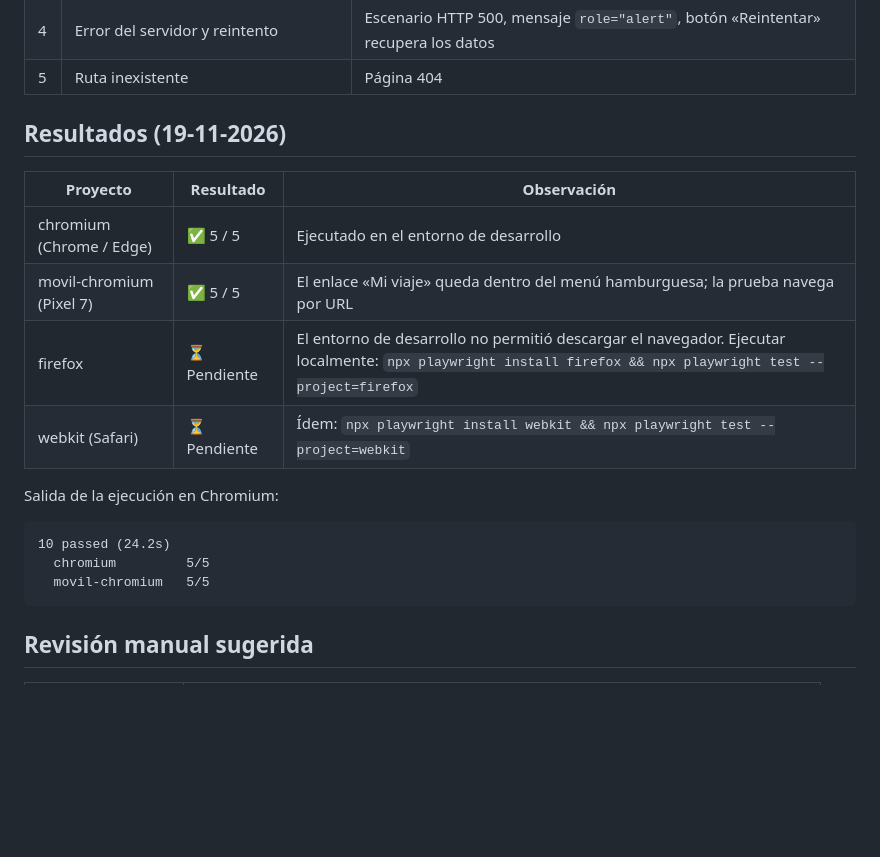
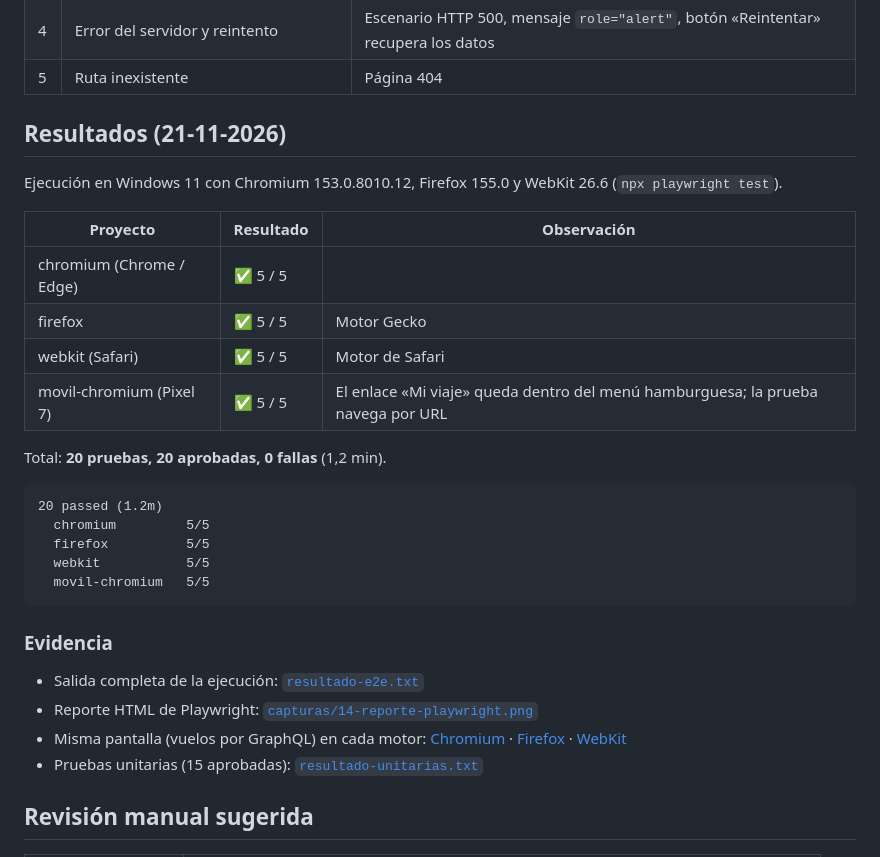
Before and after one commit to kbsg01/PFY2202_Exp2_S5_Karla_Santibanez, a Markdown page: docs/pruebas-cross-browser.md, the part around the change. Drawn GitHub-style; blank space fills up the shorter version.

````diff
--- a/docs/pruebas-cross-browser.md
+++ b/docs/pruebas-cross-browser.md
@@ -23,22 +23,34 @@
 | 4 | Error del servidor y reintento | Escenario HTTP 500, mensaje `role="alert"`, botón «Reintentar» recupera los datos |
 | 5 | Ruta inexistente | Página 404 |
 
-## Resultados (19-11-2026)
+## Resultados (21-11-2026)
+
+Ejecución en Windows 11 con Chromium 153.0.8010.12, Firefox 155.0 y WebKit 26.6 (`npx playwright test`).
 
 | Proyecto | Resultado | Observación |
 |---|---|---|
-| chromium (Chrome / Edge) | ✅ 5 / 5 | Ejecutado en el entorno de desarrollo |
+| chromium (Chrome / Edge) | ✅ 5 / 5 | |
+| firefox | ✅ 5 / 5 | Motor Gecko |
+| webkit (Safari) | ✅ 5 / 5 | Motor de Safari |
 | movil-chromium (Pixel 7) | ✅ 5 / 5 | El enlace «Mi viaje» queda dentro del menú hamburguesa; la prueba navega por URL |
-| firefox | ⏳ Pendiente | El entorno de desarrollo no permitió descargar el navegador. Ejecutar localmente: `npx playwright install firefox && npx playwright test --project=firefox` |
-| webkit (Safari) | ⏳ Pendiente | Ídem: `npx playwright install webkit && npx playwright test --project=webkit` |
 
-Salida de la ejecución en Chromium:
+Total: **20 pruebas, 20 aprobadas, 0 fallas** (1,2 min).
 
 ```
-10 passed (24.2s)
+20 passed (1.2m)
   chromium         5/5
+  firefox          5/5
+  webkit           5/5
   movil-chromium   5/5
 ```
+
+### Evidencia
+
+- Salida completa de la ejecución: [`resultado-e2e.txt`](resultado-e2e.txt)
+- Reporte HTML de Playwright: [`capturas/14-reporte-playwright.png`](capturas/14-reporte-playwright.png)
+- Misma pantalla (vuelos por GraphQL) en cada motor:
+  [Chromium](capturas/13-chromium-vuelos.png) · [Firefox](capturas/13-firefox-vuelos.png) · [WebKit](capturas/13-webkit-vuelos.png)
+- Pruebas unitarias (15 aprobadas): [`resultado-unitarias.txt`](resultado-unitarias.txt)
 
 ## Revisión manual sugerida
 
````
Also changed, not shown: README.md (+42 -21 lines), docs/capturas/13-chromium-vuelos.png (added), docs/capturas/13-firefox-vuelos.png (added), docs/capturas/13-webkit-vuelos.png (added), docs/capturas/14-reporte-playwright.png (added), 4 other files.
